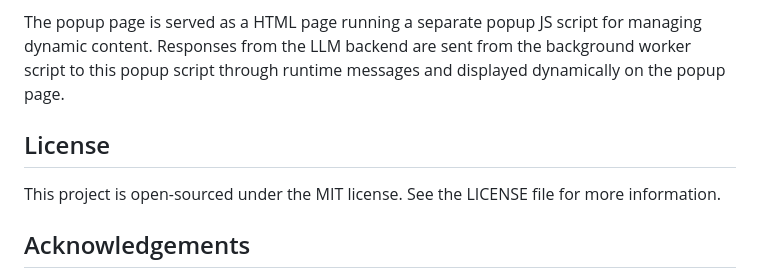
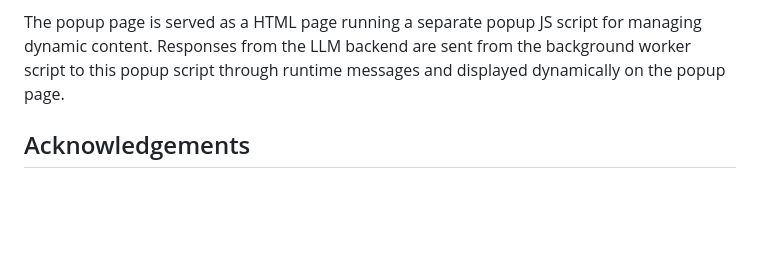
Before and after one commit to aisg-2024/csit_track, a Markdown page: README.md, the part around the change. Drawn GitHub-style; blank space fills up the shorter version.

```diff
--- a/README.md
+++ b/README.md
@@ -62,9 +62,6 @@ The extension is powered by a background worker JS script which is responsible f
 
 The popup page is served as a HTML page running a separate popup JS script for managing dynamic content. Responses from the LLM backend are sent from the background worker script to this popup script through runtime messages and displayed dynamically on the popup page.
 
-## License
-This project is open-sourced under the MIT license. See the LICENSE file for more information.
-
 ## Acknowledgements
 - Google for providing the Gmail API
 - Functions adapted from various sources acknowledged under code comments
```
